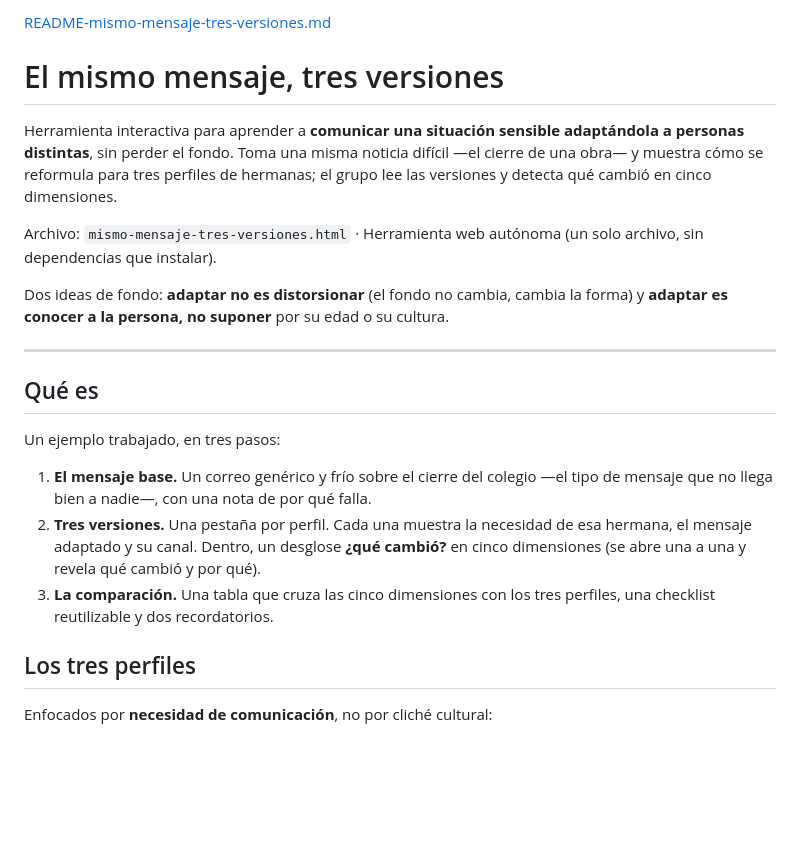
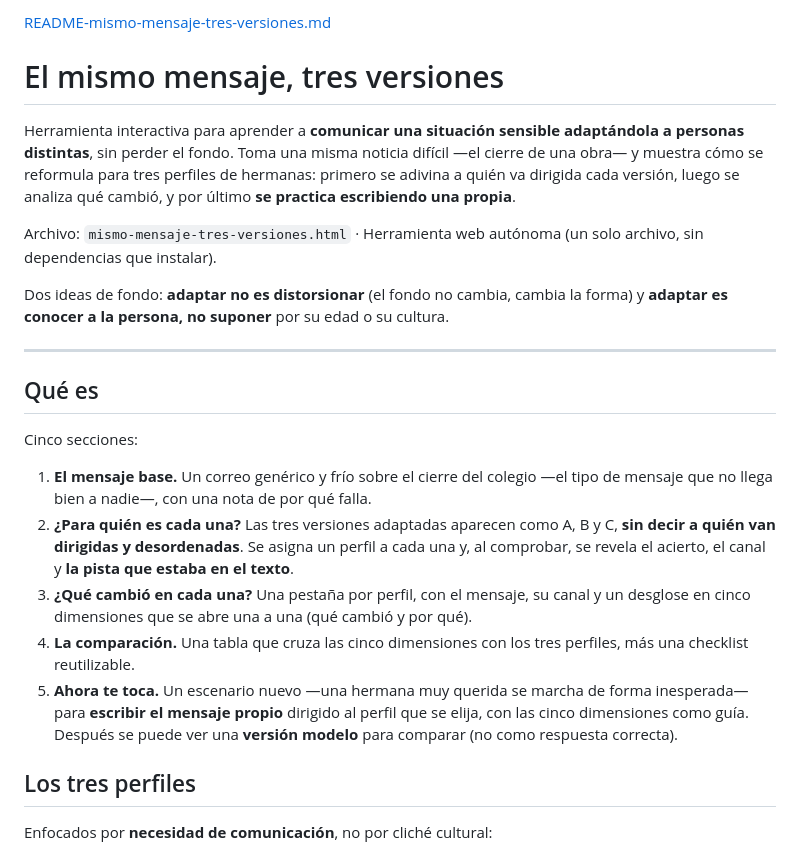
Before and after one commit to xiskya/mensajes, a Markdown page: README.md, the part around one of its changes. Rendered like a GitHub page; blank space fills up the shorter version.

```diff
--- a/README.md
+++ b/README.md
@@ -2,6 +2,6 @@
 # El mismo mensaje, tres versiones
 
-Herramienta interactiva para aprender a **comunicar una situación sensible adaptándola a personas distintas**, sin perder el fondo. Toma una misma noticia difícil —el cierre de una obra— y muestra cómo se reformula para tres perfiles de hermanas; el grupo lee las versiones y detecta qué cambió en cinco dimensiones.
+Herramienta interactiva para aprender a **comunicar una situación sensible adaptándola a personas distintas**, sin perder el fondo. Toma una misma noticia difícil —el cierre de una obra— y muestra cómo se reformula para tres perfiles de hermanas: primero se adivina a quién va dirigida cada versión, luego se analiza qué cambió, y por último **se practica escribiendo una propia**.
 
 Archivo: `mismo-mensaje-tres-versiones.html` · Herramienta web autónoma (un solo archivo, sin dependencias que instalar).
 
@@ -11,11 +11,13 @@ Dos ideas de fondo: **adaptar no es distorsionar** (el fondo no cambia, cambia l
 
 ## Qué es
 
-Un ejemplo trabajado, en tres pasos:
+Cinco secciones:
 
 1. **El mensaje base.** Un correo genérico y frío sobre el cierre del colegio —el tipo de mensaje que no llega bien a nadie—, con una nota de por qué falla.
-2. **Tres versiones.** Una pestaña por perfil. Cada una muestra la necesidad de esa hermana, el mensaje adaptado y su canal. Dentro, un desglose **¿qué cambió?** en cinco dimensiones (se abre una a una y revela qué cambió y por qué).
-3. **La comparación.** Una tabla que cruza las cinco dimensiones con los tres perfiles, una checklist reutilizable y dos recordatorios.
+2. **¿Para quién es cada una?** Las tres versiones adaptadas aparecen como A, B y C, **sin decir a quién van dirigidas y desordenadas**. Se asigna un perfil a cada una y, al comprobar, se revela el acierto, el canal y **la pista que estaba en el texto**.
+3. **¿Qué cambió en cada una?** Una pestaña por perfil, con el mensaje, su canal y un desglose en cinco dimensiones que se abre una a una (qué cambió y por qué).
+4. **La comparación.** Una tabla que cruza las cinco dimensiones con los tres perfiles, más una checklist reutilizable.
+5. **Ahora te toca.** Un escenario nuevo —una hermana muy querida se marcha de forma inesperada— para **escribir el mensaje propio** dirigido al perfil que se elija, con las cinco dimensiones como guía. Después se puede ver una **versión modelo** para comparar (no como respuesta correcta).
 
 ## Los tres perfiles
 
```
Also changed, not shown: other parts of README.md (+15 -11 lines).
